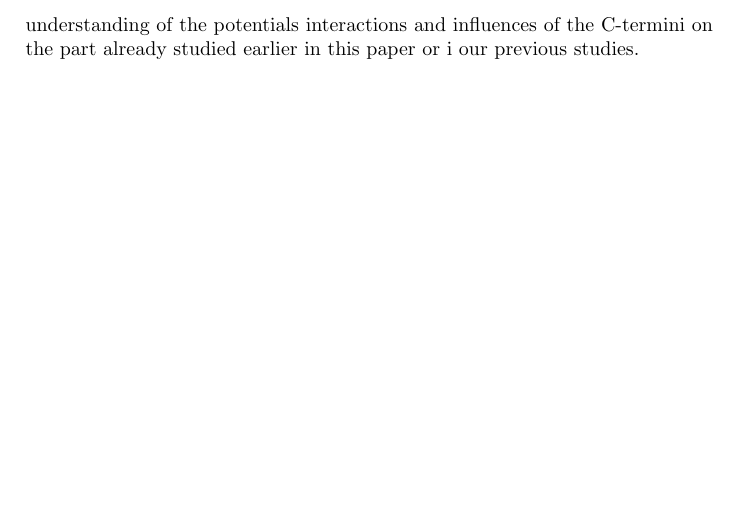
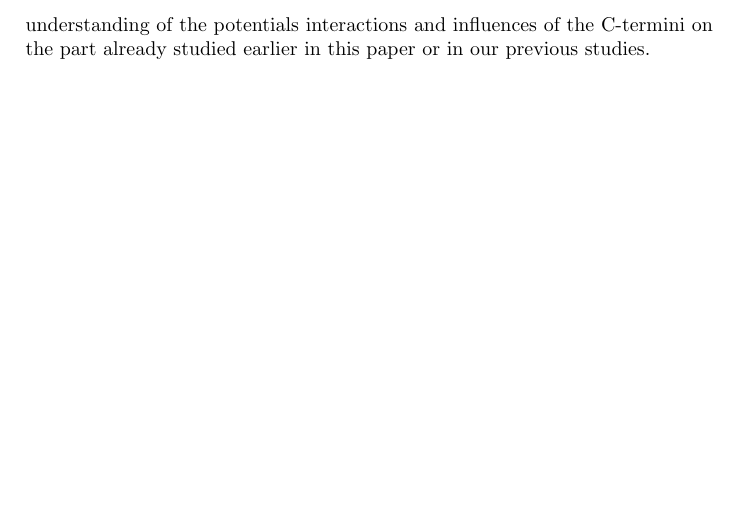
Before and after one commit to yozz-y/draft_second, a LaTeX paper (documentclass_a4paper_article_usepackage_english__.tex): part of page 2 of 2, cut so that both start at the same text. Compiled offline with pdfLaTeX.

Commit message:
edited documentclass_a4paper_article_usepackage_english__.tex

```diff
--- a/documentclass_a4paper_article_usepackage_english__.tex
+++ b/documentclass_a4paper_article_usepackage_english__.tex
@@ -54,7 +54,7 @@ the C-termini on a docked tubulin for further simulations.
 
 After theses steps, we took into account for the following test the C-termini in order to evaluate their
 influence and behavior. This will allow us to have a better understanding of the potentials interactions and
-influences of the C-termini on the part already studied earlier in this paper or i our previous studies.
+influences of the C-termini on the part already studied earlier in this paper or in our previous studies.
 
 
 %Your introduction goes here! Some examples of commonly used commands and features are listed below, to help you get started. If you have a question, please use the help menu (``?'') on the top bar to search for help or ask us a question.
```
